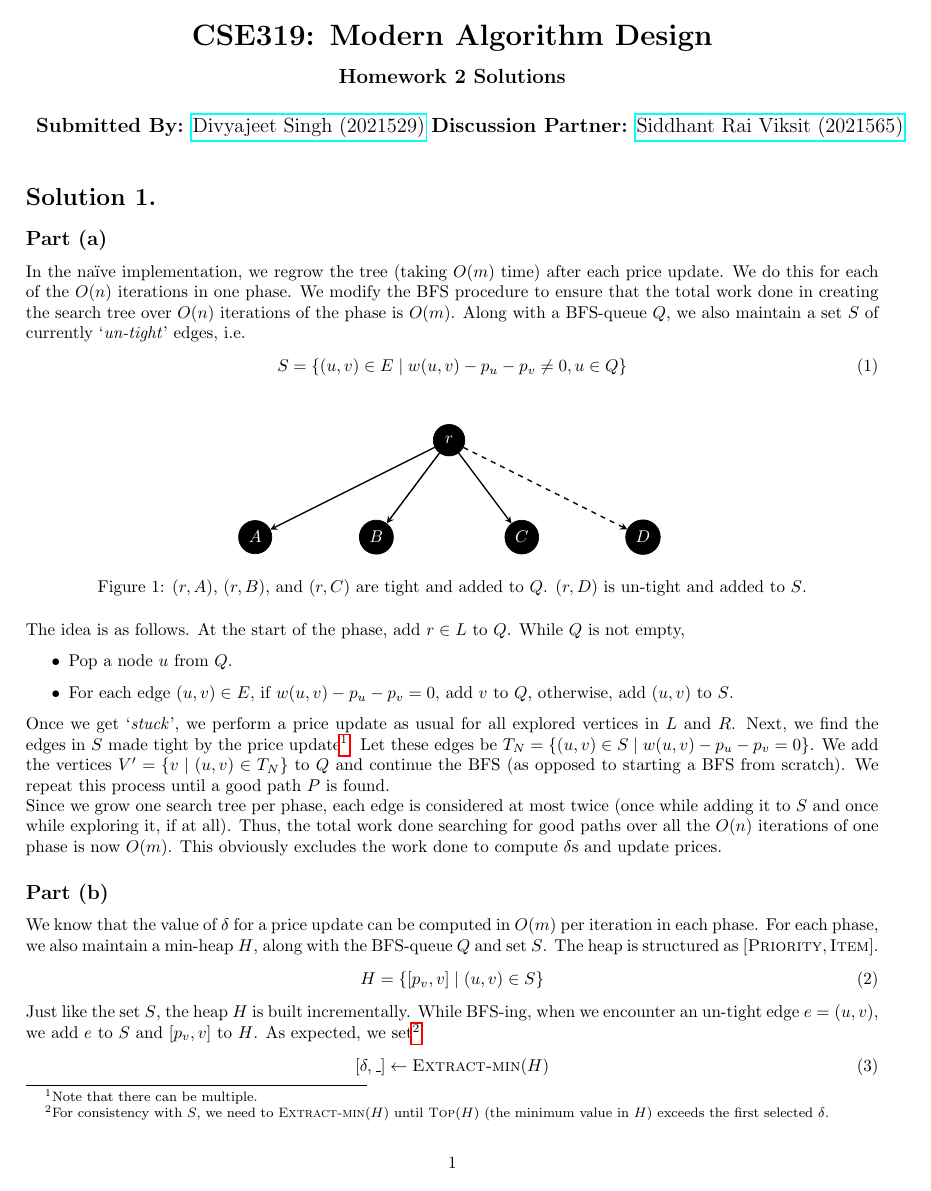
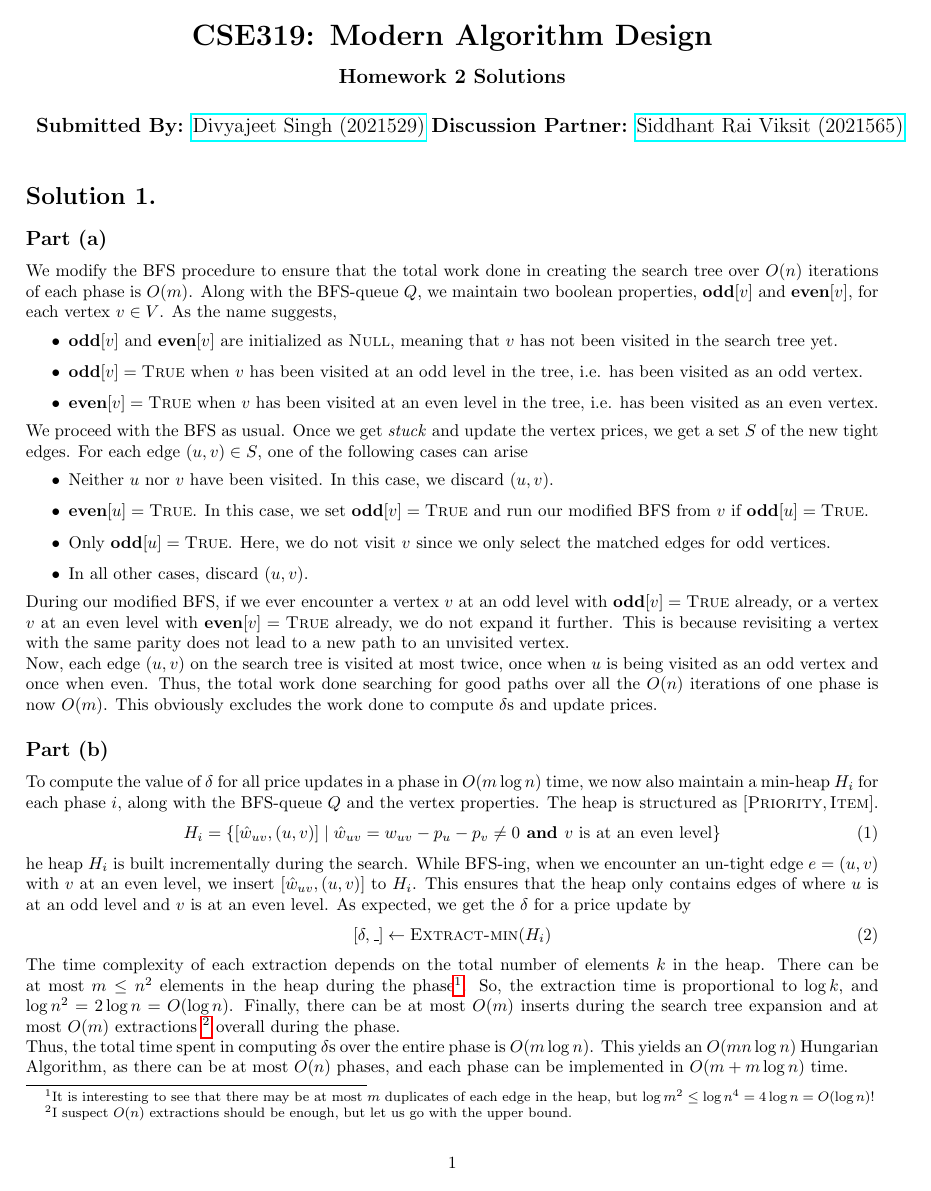
Before and after one commit to divyajeettt/LaTeX-exploration, a LaTeX problem sheet (CSE319/Homework-2/main.tex): page 1 of 11. Compiled offline with pdfLaTeX.

Commit message:
Fixed mistakes in CSE319/Homework-2

```diff
--- a/CSE319/Homework-2/main.tex
+++ b/CSE319/Homework-2/main.tex
@@ -29,64 +29,59 @@
 
 \section*{Solution 1.}
 \subsection*{Part (a)}
-In the naïve implementation, we regrow the tree (taking $O(m)$ time) after each price update.
-We do this for each of the $O(n)$ iterations in one phase. We modify the BFS procedure to
-ensure that the total work done in creating the search tree over $O(n)$ iterations of the
-phase is $O(m)$. Along with a BFS-queue $Q$, we also maintain a set $S$ of currently
-`\textit{un-tight}' edges, i.e.
-\begin{equation}
-    S = \{ (u, v) \in E \mid w(u, v) - p_{u} - p_{v} \neq 0, u \in Q \}
-\end{equation}
-\begin{figure}[htbp]
-    \centering
-    \begin{tikzpicture}[node distance=2cm, auto]
-        \tikzstyle{node} = [draw, circle, minimum size=0.65cm, fill=black, text=white]
-        \tikzstyle{tight} = [-{stealth}, thick]
-        \tikzstyle{untight} = [-{stealth}, dashed, thick]
-        \node[node] (R) at (0,0) {$r$};
-        \node[node] (A) at (-4,-2) {$A$};
-        \node[node] (B) at (-1.5,-2) {$B$};
-        \node[node] (C) at (1.5,-2) {$C$};
-        \node[node] (D) at (4,-2) {$D$};
-        \path[tight]
-        (R) edge node {} (A)
-        (R) edge node {} (B)
-        (R) edge node {} (C);
-        \path[untight]
-        (R) edge node {} (D);
-    \end{tikzpicture}
-    \caption{$(r, A)$, $(r, B)$, and $(r, C)$ are tight and added to $Q$. $(r, D)$ is un-tight and added to $S$.}
-\end{figure}
-\vspace*{0pt} \\
-The idea is as follows. At the start of the phase, add $r \in L$ to $Q$. While $Q$ is not empty,
+We modify the BFS procedure to ensure that the total work done in creating the search tree over
+$O(n)$ iterations of each phase is $O(m)$. Along with the BFS-queue $Q$, we maintain two boolean
+properties, $\textbf{odd}[v]$ and $\textbf{even}[v]$, for each vertex $v \in V$. As the name
+suggests,
 \begin{itemize}
-    \item Pop a node $u$ from $Q$.
-    \item For each edge $(u, v) \in E$, if $w(u, v) - p_{u} - p_{v} = 0$, add $v$ to $Q$,
-    otherwise, add $(u, v)$ to $S$.
+    \item $\textbf{odd}[v]$ and $\textbf{even}[v]$ are initialized as $\textsc{Null}$, meaning
+    that $v$ has not been visited in the search tree yet.
+    \item $\textbf{odd}[v] = \textsc{True}$ when $v$ has been visited at an odd level in the
+    tree, i.e. has been visited as an odd vertex.
+    \item $\textbf{even}[v] = \textsc{True}$ when $v$ has been visited at an even level in the
+    tree, i.e. has been visited as an even vertex.
 \end{itemize}
-Once we get `\textit{stuck}', we perform a price update as usual for all explored vertices
-in $L$ and $R$. Next, we find the edges in $S$ made tight by the price update\footnote{Note
-that there can be multiple.}. Let these edges be
-$T_{N} = \{ (u, v) \in S \mid w(u, v) - p_{u} - p_{v} = 0 \}$. We add the vertices
-$V' = \{ v \mid (u, v) \in T_{N} \}$ to $Q$ and continue the BFS (as opposed to starting a
-BFS from scratch). We repeat this process until a good path $P$ is found. \\
-Since we grow one search tree per phase, each edge is considered at most twice (once while
-adding it to $S$ and once while exploring it, if at all). Thus, the total work done searching
-for good paths over all the $O(n)$ iterations of one phase is now $O(m)$. This obviously
-excludes the work done to compute $\delta$s and update prices.
+We proceed with the BFS as usual. Once we get \textit{stuck} and update the vertex prices, we
+get a set $S$ of the new tight edges. For each edge $(u, v) \in S$, one of the following cases
+can arise
+\begin{itemize}
+    \item Neither $u$ nor $v$ have been visited. In this case, we discard $(u, v)$.
+    \item $\textbf{even}[u] = \textsc{True}$. In this case, we set $\textbf{odd}[v] = \textsc{True}$
+    and run our modified BFS from $v$ if $\textbf{odd}[u] = \textsc{True}$.
+    \item Only $\textbf{odd}[u] = \textsc{True}$. Here, we do not visit $v$ since we only
+    select the matched edges for odd vertices.
+    \item In all other cases, discard $(u, v)$.
+\end{itemize}
+During our modified BFS, if we ever encounter a vertex $v$ at an odd level with
+$\textbf{odd}[v] = \textsc{True}$ already, or a vertex $v$ at an even level with
+$\textbf{even}[v] = \textsc{True}$ already, we do not expand it further. This is
+because revisiting a vertex with the same parity does not lead to a new path to an
+unvisited vertex. \\
+Now, each edge $(u, v)$ on the search tree is visited at most twice, once when $u$ is being
+visited as an odd vertex and once when even. Thus, the total work done searching for good paths
+over all the $O(n)$ iterations of one phase is now $O(m)$. This obviously excludes the work
+done to compute $\delta$s and update prices.
 
 \subsection*{Part (b)}
-We know that the value of $\delta$ for a price update can be computed in $O(m)$ per iteration
-in each phase. For each phase, we also maintain a min-heap $H$, along with the BFS-queue $Q$
-and set $S$. The heap is structured as $[\textsc{Priority}, \textsc{Item}]$.
+To compute the value of $\delta$ for all price updates in a phase in $O(m \log{n})$ time,
+we now also maintain a min-heap $H_{i}$ for each phase $i$, along with the BFS-queue $Q$
+and the vertex properties. The heap is structured as $[\textsc{Priority}, \textsc{Item}]$.
 \begin{equation}
-    H = \{ [p_{v}, v] \mid (u, v) \in S \}
+    H_{i}= \{ [\hat{w}_{uv}, (u, v)] \mid \hat{w}_{uv} = w_{uv} - p_{u} - p_{v} \neq 0
+    \textbf{ and } v \text{ is at an even level} \}
 \end{equation}
-Just like the set $S$, the heap $H$ is built incrementally. While BFS-ing, when we encounter
-an un-tight edge $e = (u, v)$, we add $e$ to $S$ and $[p_{v}, v]$ to $H$. As expected, we
-set\footnote{For consistency with $S$, we need to $\Call{Extract-min}{H}$ until $\Call{Top}{H}$
-(the minimum value in $H$) exceeds the first selected $\delta$.}
+he heap $H_{i}$ is built incrementally during the search. While BFS-ing, when we encounter
+an un-tight edge $e = (u, v)$ with $v$ at an even level, we insert $[\hat{w}_{uv}, (u, v)]$
+to $H_{i}$. This ensures that the heap only contains edges of where $u$ is at an odd level
+and $v$ is at an even level. As expected, we get the $\delta$ for a price update by
 \begin{equation}
-    [\delta, \_] \gets \Call{Extract-min}{H}
+    [\delta, \_] \gets \Call{Extract-min}{H_{i}}
 \end{equation}
 The time complexity of each extraction depends on the total number of elements $k$ in the heap.
+There can be at most $m \leq n^{2}$ elements in the heap during the phase\footnote{It is
+interesting to see that there may be at most $m$ duplicates of each edge in the heap, but
+$\log{m^{2}} \leq \log{n^{4}} = 4 \log{n} = O(\log{n})!$}. So, the extraction time is
+proportional to $\log{k}$, and $\log{n^{2}} = 2 \log{n} = O(\log{n})$. Finally, there can be
+at most $O(m)$ inserts during the search tree expansion and at most $O(m)$ extractions
+\footnote{I suspect $O(n)$ extractions should be enough, but let us go with the upper bound.}
+overall during the phase. \\
```
Also changed, not shown: CSE319/Homework-2/main.pdf, CSE319/Homework-2/main.tex (20 more changed lines).
